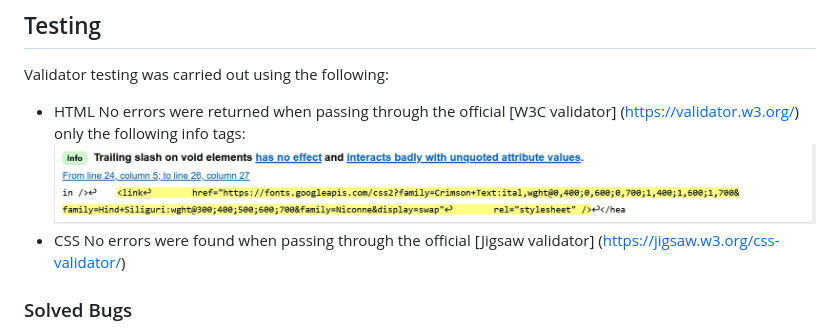
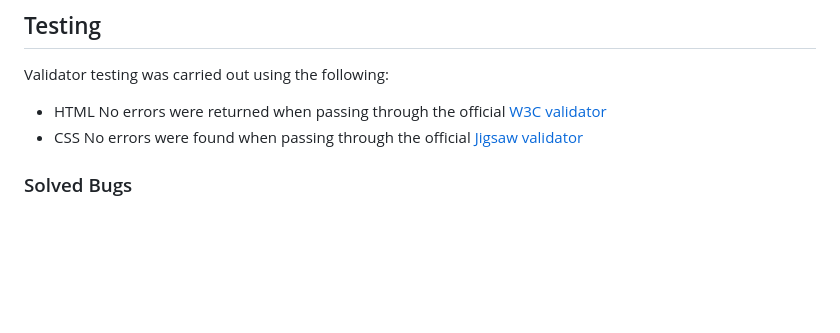
Before and after one commit to KatVolkova/reading-club, a Markdown page: README.md, the part around the change printed below. Drawn GitHub-style; blank space fills up the shorter version.

Commit message:
Update Testing section in README.md

```diff
--- a/README.md
+++ b/README.md
@@ -139,9 +139,8 @@ To Deploy the site using GitHub Pages:
 
 Validator testing was carried out using the following:
 
-- HTML No errors were returned when passing through the official [W3C validator] (<https://validator.w3.org/>) only the following info tags:
-![Join Us Page](/assets/images/htmlvalidation_info.jpg)
-- CSS No errors were found when passing through the official [Jigsaw validator] (<https://jigsaw.w3.org/css-validator/>)
+- HTML No errors were returned when passing through the official [W3C validator](https://validator.w3.org)
+- CSS No errors were found when passing through the official [Jigsaw validator](https://jigsaw.w3.org/css-validator/)
 
 ### Solved Bugs
 
```
Also changed, not shown: other parts of README.md (+1 -1 lines).
